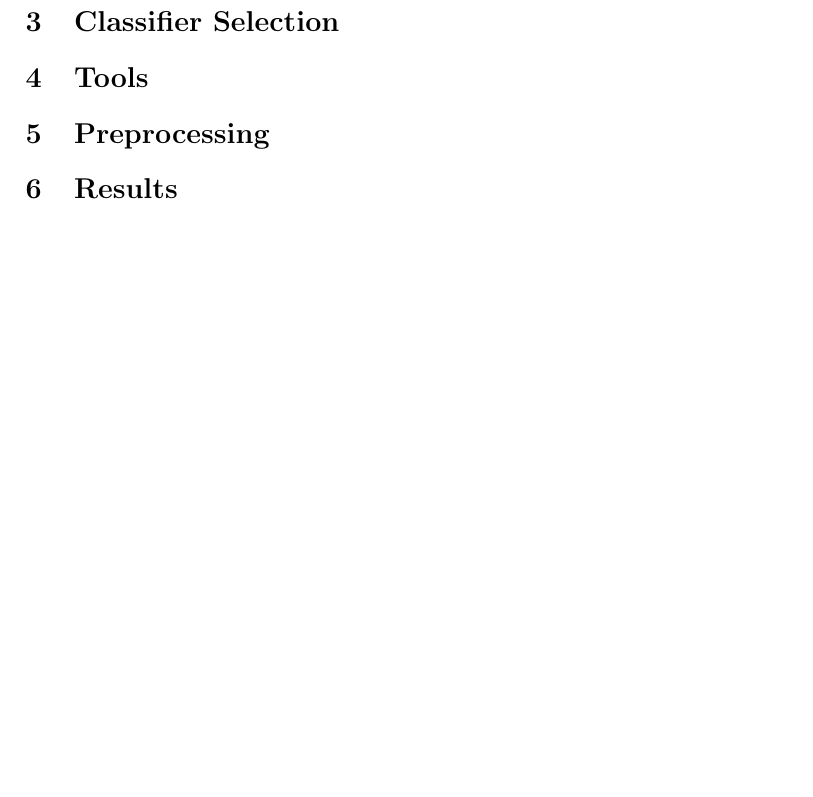
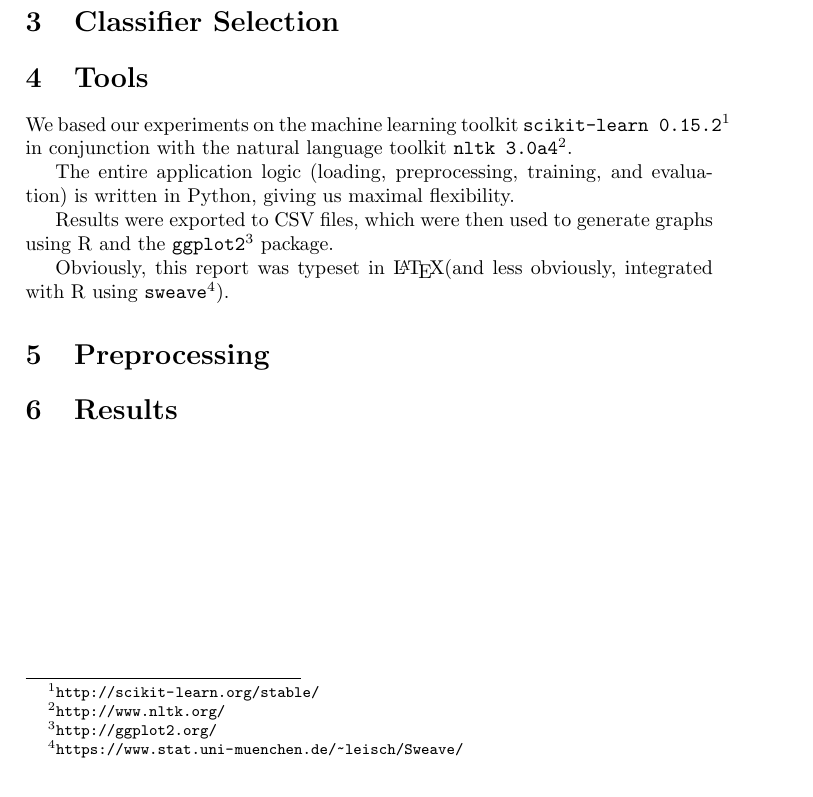
Before and after one commit to schuay/machine_learning, a LaTeX document (project0/report/report.tex): part of page 2 of 2, cut so that both start at the same text. Compiled offline with pdfLaTeX.

Commit message:
Report: fill in the tools section

```diff
--- a/project0/report/report.tex
+++ b/project0/report/report.tex
@@ -108,7 +108,20 @@ Result set      & \{Pos, Neg\} & 6 classes      & $\text{Int}^3$ & $\text{Real}^
 
 \section{Tools}
 
-% TODO
+We based our experiments on the machine learning toolkit
+\verb|scikit-learn 0.15.2|\footnote{\url{http://scikit-learn.org/stable/}}
+in conjunction with the natural language toolkit
+\verb|nltk 3.0a4|\footnote{\url{http://www.nltk.org/}}.
+
+The entire application logic
+(loading, preprocessing, training, and evaluation) is written in Python, giving us
+maximal flexibility.
+
+Results were exported to CSV files, which were then used to generate graphs
+using R and the \verb|ggplot2|\footnote{\url{http://ggplot2.org/}} package.
+
+Obviously, this report was typeset in \LaTeX (and less obviously, integrated with
+R using \verb|sweave|\footnote{\url{https://www.stat.uni-muenchen.de/~leisch/Sweave/}}).
 
 \section{Preprocessing} % Maybe we can handle this in results?
 
```
